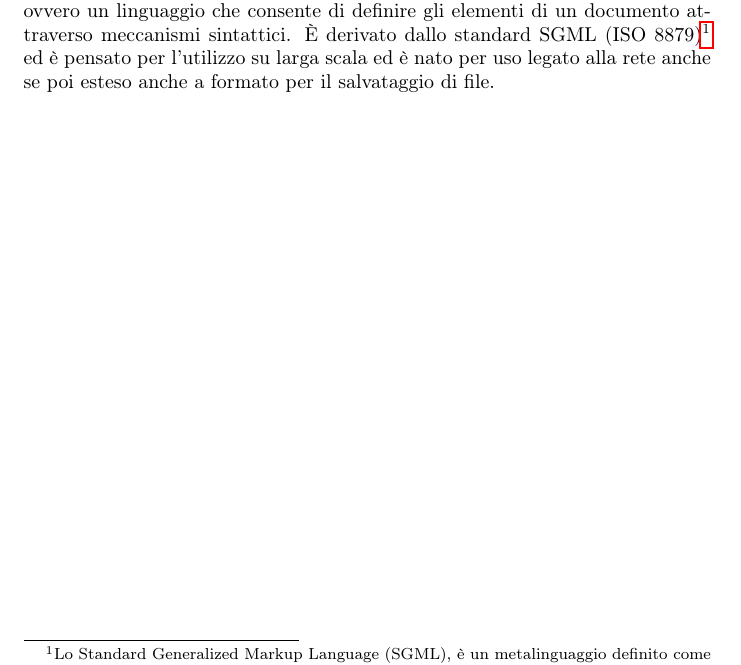
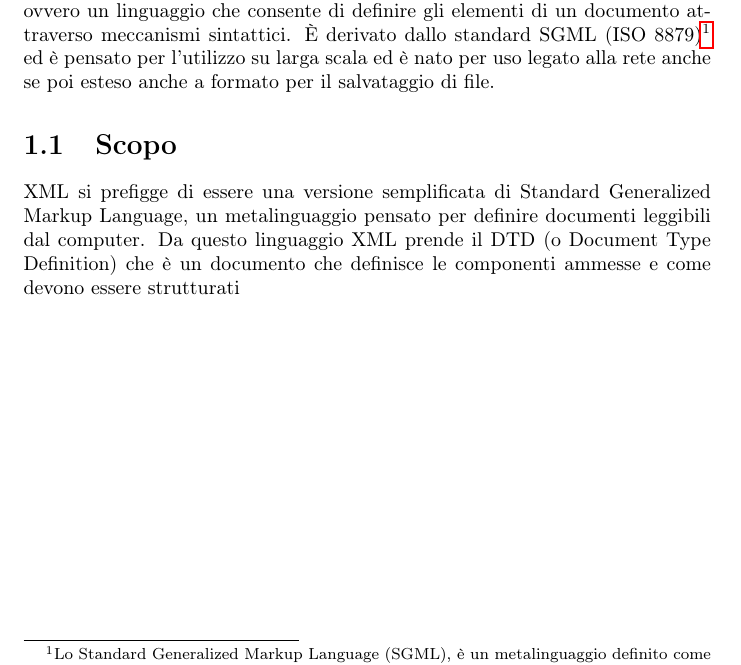
Before and after one commit to fundor333/TesinaReti, a LaTeX document (Documentazione/Documentazione.tex): part of page 2 of 4, cut so that both start at the same text. Compiled offline with pdfLaTeX.

Commit message:
Aggiunta una piccola parte sull'XML

```diff
--- a/Documentazione/Documentazione.tex
+++ b/Documentazione/Documentazione.tex
@@ -34,6 +35,9 @@ XML è un \textit{linguaggio di markup} e XML sta per e\textbf{X}tensible \textb
 È derivato dallo standard SGML (ISO 8879)\footnote{Lo Standard Generalized Markup Language (SGML), è un metalinguaggio definito come standard ISO (ISO 8879:1986 SGML) avente lo scopo di definire linguaggi da utilizzare per la stesura di testi destinati ad essere trasmessi ed archiviati con strumenti informatici, ossia per la stesura di documenti in forma leggibile da computer (machine readable form).}
 ed è pensato per l'utilizzo su larga scala ed è nato per uso legato alla rete anche se poi esteso anche a formato per il salvataggio di file.
 
+\section{Scopo}
+XML si prefigge di essere una versione semplificata di Standard Generalized Markup Language, un metalinguaggio pensato per definire documenti leggibili dal computer. Da questo linguaggio XML prende il DTD (o Document Type Definition) che è un documento che definisce le componenti ammesse e come devono essere strutturati
+
 \chapter{AJAX}
 AJAX è una tecnica di sviluppo software basato sullo scambio dati in backgound tra il client e il server.
 
```
Also changed, not shown: Documentazione/Documentazione.tex (1 more changed lines).
